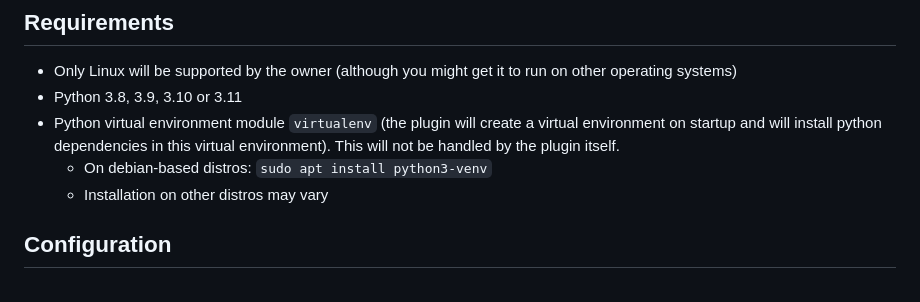
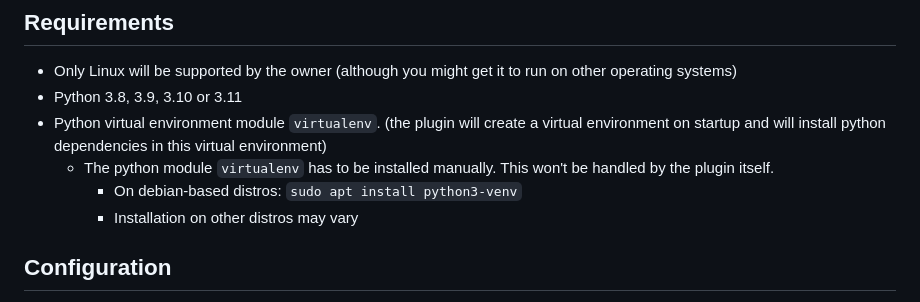
Before and after one commit to maxileith/homebridge-appletv-enhanced, a Markdown page: README.md, the part around the change. GitHub-like rendering.

Commit message:
README make the requirements more clear

```diff
--- a/README.md
+++ b/README.md
@@ -40,9 +40,10 @@ The screenshots speak for themselves ...
 
 * Only Linux will be supported by the owner (although you might get it to run on other operating systems)
 * Python 3.8, 3.9, 3.10 or 3.11
-* Python virtual environment module `virtualenv` (the plugin will create a virtual environment on startup and will install python dependencies in this virtual environment). This will not be handled by the plugin itself.
-    * On debian-based distros: `sudo apt install python3-venv`
-    * Installation on other distros may vary
+* Python virtual environment module `virtualenv`. (the plugin will create a virtual environment on startup and will install python dependencies in this virtual environment)
+    * The python module `virtualenv` has to be installed manually. This won't be handled by the plugin itself.
+        * On debian-based distros: `sudo apt install python3-venv`
+        * Installation on other distros may vary
 
 ## Configuration
 
```
